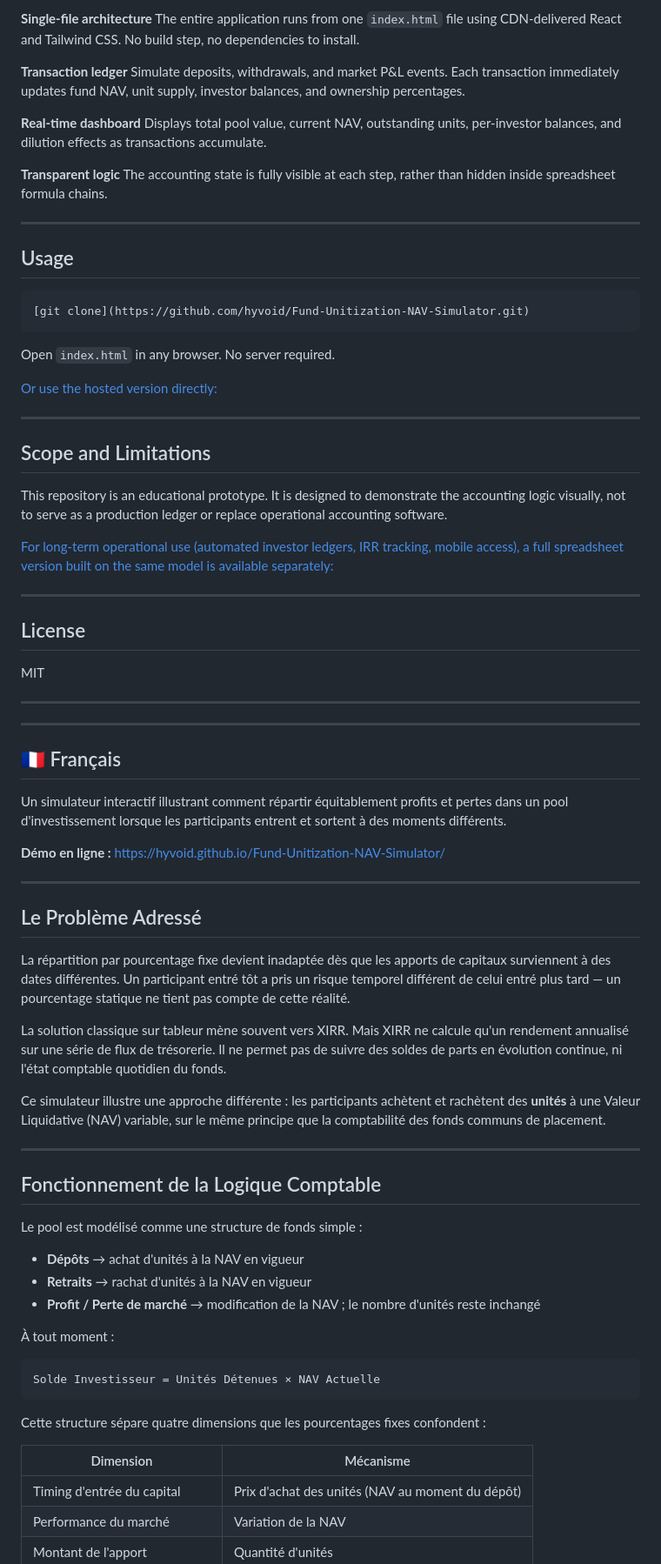
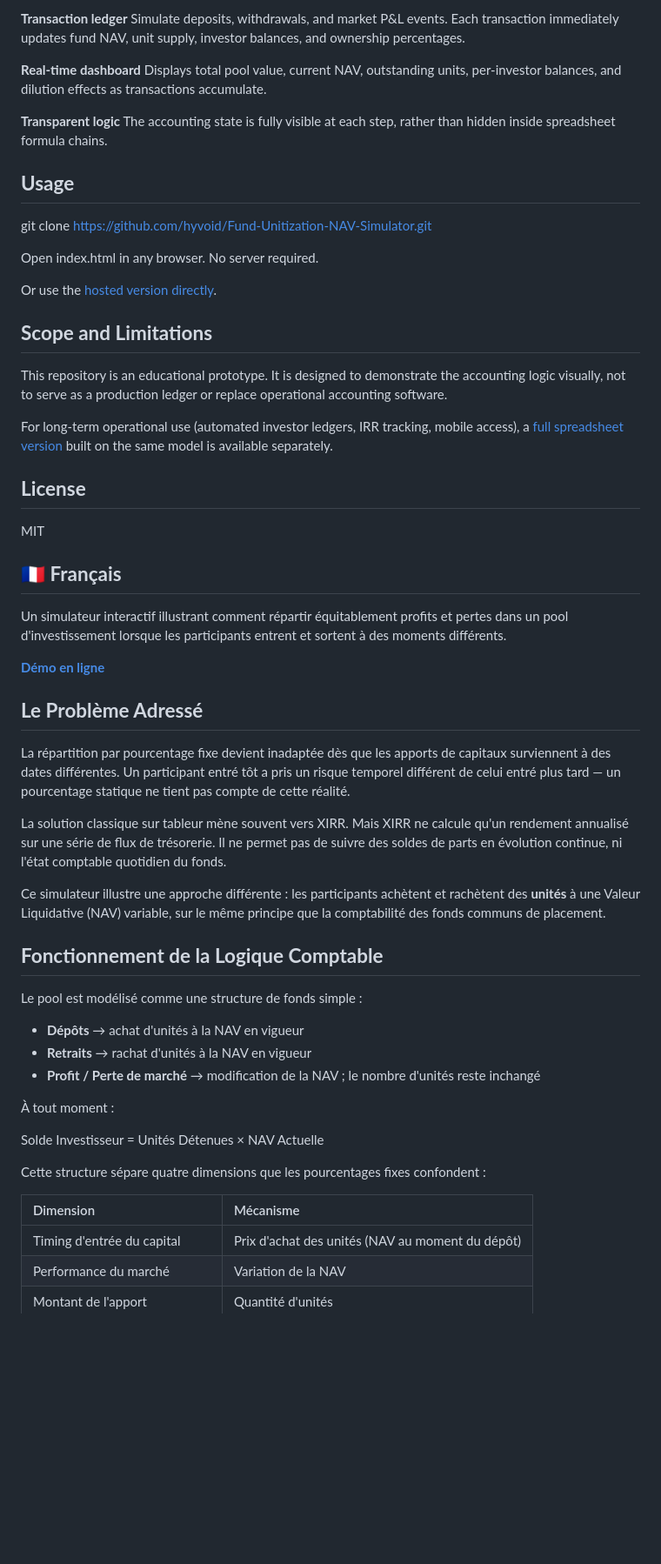
Before and after one commit to HyVoid/Fund-Unitization-NAV-Simulator, a Markdown page: README.md, the part around one of its changes. Shown at 87% size. Drawn GitHub-style; blank space fills up the shorter version.

````diff
--- a/README.md
+++ b/README.md
@@ -78,55 +71,35 @@ In these situations the annualized output remains mathematically valid but opera
 
-**Single-file architecture**
-The entire application runs from one `index.html` file using CDN-delivered React and Tailwind CSS. No build step, no dependencies to install.
+**Transaction ledger** Simulate deposits, withdrawals, and market P\&L events. Each transaction immediately updates fund NAV, unit supply, investor balances, and ownership percentages.
 
-**Transaction ledger**
-Simulate deposits, withdrawals, and market P&L events. Each transaction immediately updates fund NAV, unit supply, investor balances, and ownership percentages.
+**Real-time dashboard** Displays total pool value, current NAV, outstanding units, per-investor balances, and dilution effects as transactions accumulate.
 
-**Real-time dashboard**
-Displays total pool value, current NAV, outstanding units, per-investor balances, and dilution effects as transactions accumulate.
+**Transparent logic** The accounting state is fully visible at each step, rather than hidden inside spreadsheet formula chains.
 
-**Transparent logic**
-The accounting state is fully visible at each step, rather than hidden inside spreadsheet formula chains.
+## **Usage**
 
----
+git clone https://github.com/hyvoid/Fund-Unitization-NAV-Simulator.git
 
-## Usage
+Open index.html in any browser. No server required.
 
-```bash
-[git clone](https://github.com/hyvoid/Fund-Unitization-NAV-Simulator.git)
-```
+Or use the [hosted version directly](https://hyvoid.github.io/Fund-Unitization-NAV-Simulator/).
 
-Open `index.html` in any browser. No server required.
-
-[Or use the hosted version directly:](https://hyvoid.github.io/Fund-Unitization-NAV-Simulator/)
-
----
-
-## Scope and Limitations
+## **Scope and Limitations**
 
 This repository is an educational prototype. It is designed to demonstrate the accounting logic visually, not to serve as a production ledger or replace operational accounting software.
 
-[For long-term operational use (automated investor ledgers, IRR tracking, mobile access), a full spreadsheet version built on the same model is available separately:](https://alexhasgreatestuff.gumroad.com/l/FundUnitizationDashboad)
+For long-term operational use (automated investor ledgers, IRR tracking, mobile access), a [full spreadsheet version](https://alexhasgreatestuff.gumroad.com/l/FundUnitizationDashboad) built on the same model is available separately.
 
----
-
-## License
+## **License**
 
 MIT
 
----
----
-
-## 🇫🇷 Français
-
+## **🇫🇷 Français**
 
 Un simulateur interactif illustrant comment répartir équitablement profits et pertes dans un pool d'investissement lorsque les participants entrent et sortent à des moments différents.
 
-**Démo en ligne :** https://hyvoid.github.io/Fund-Unitization-NAV-Simulator/
+[**Démo en ligne**](https://hyvoid.github.io/Fund-Unitization-NAV-Simulator/)
 
----
-
-## Le Problème Adressé
+## **Le Problème Adressé**
 
 La répartition par pourcentage fixe devient inadaptée dès que les apports de capitaux surviennent à des dates différentes. Un participant entré tôt a pris un risque temporel différent de celui entré plus tard — un pourcentage statique ne tient pas compte de cette réalité.
 
@@ -134,26 +107,22 @@ La solution classique sur tableur mène souvent vers XIRR. Mais XIRR ne calcule
 
 Ce simulateur illustre une approche différente : les participants achètent et rachètent des **unités** à une Valeur Liquidative (NAV) variable, sur le même principe que la comptabilité des fonds communs de placement.
 
----
-
-## Fonctionnement de la Logique Comptable
+## **Fonctionnement de la Logique Comptable**
 
 Le pool est modélisé comme une structure de fonds simple :
 
-- **Dépôts** → achat d'unités à la NAV en vigueur
-- **Retraits** → rachat d'unités à la NAV en vigueur
-- **Profit / Perte de marché** → modification de la NAV ; le nombre d'unités reste inchangé
+* **Dépôts** → achat d'unités à la NAV en vigueur
+* **Retraits** → rachat d'unités à la NAV en vigueur
+* **Profit / Perte de marché** → modification de la NAV ; le nombre d'unités reste inchangé
 
 À tout moment :
 
-```
-Solde Investisseur = Unités Détenues × NAV Actuelle
-```
+Solde Investisseur \= Unités Détenues × NAV Actuelle
 
 Cette structure sépare quatre dimensions que les pourcentages fixes confondent :
 
 | Dimension | Mécanisme |
-|---|---|
+| :---- | :---- |
 | Timing d'entrée du capital | Prix d'achat des unités (NAV au moment du dépôt) |
 | Performance du marché | Variation de la NAV |
 | Montant de l'apport | Quantité d'unités |
````
Also changed, not shown: other parts of README.md (+57 -69 lines).
